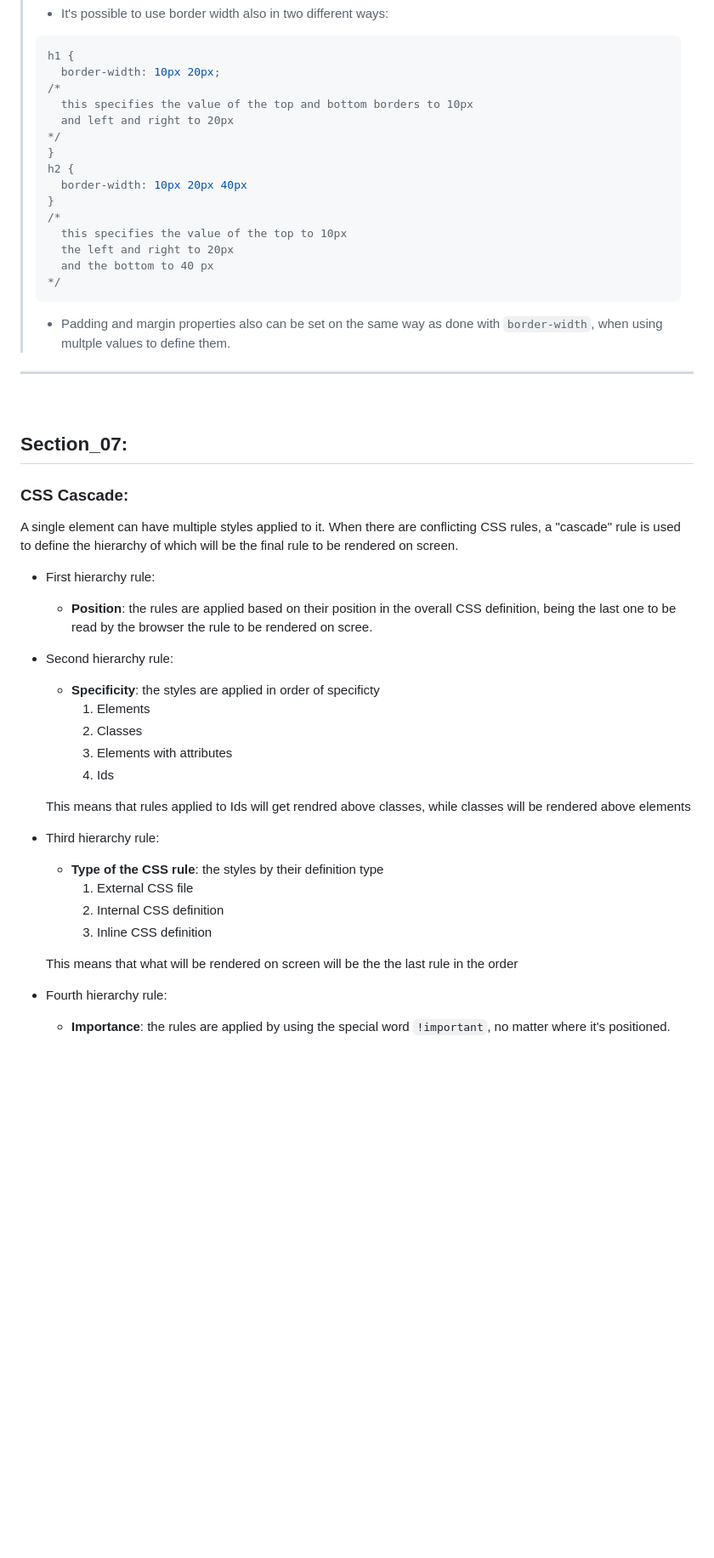
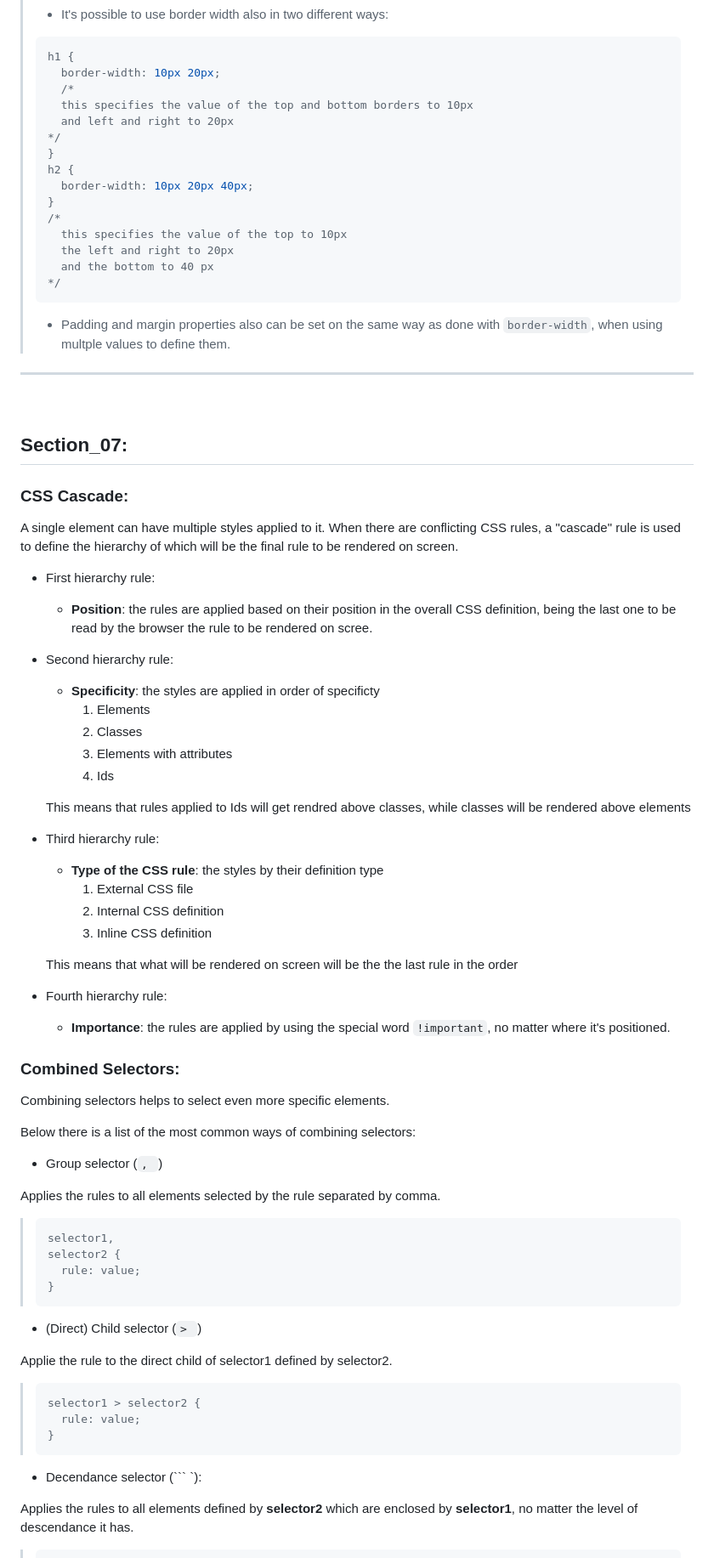
Before and after one commit to vonschappler/Web-Bootcamp, a Markdown page: Notes.md, the part around the change printed below. Shown: that part at 85% size. Drawn GitHub-style; blank space fills up the shorter version.

````diff
--- a/Notes.md
+++ b/Notes.md
@@ -899,13 +899,13 @@ The code above, creats a square h1 element, with the total of 300px on each side
 > ```css
 > h1 {
 >   border-width: 10px 20px;
-> /*
+>   /*
 >   this specifies the value of the top and bottom borders to 10px
 >   and left and right to 20px
 > */
 > }
 > h2 {
->   border-width: 10px 20px 40px
+>   border-width: 10px 20px 40px;
 > }
 > /*
 >   this specifies the value of the top to 10px
@@ -914,7 +914,7 @@ The code above, creats a square h1 element, with the total of 300px on each side
 > */
 > ```
 >
-> - Padding and margin properties also can be set on the same way as done with ``border-width``, when using multple values to define them.
+> - Padding and margin properties also can be set on the same way as done with `border-width`, when using multple values to define them.
 
 <hr>
 <br>
@@ -926,9 +926,11 @@ The code above, creats a square h1 element, with the total of 300px on each side
 A single element can have multiple styles applied to it. When there are conflicting CSS rules, a "cascade" rule is used to define the hierarchy of which will be the final rule to be rendered on screen.
 
 - First hierarchy rule:
+
   - **Position**: the rules are applied based on their position in the overall CSS definition, being the last one to be read by the browser the rule to be rendered on scree.
 
 - Second hierarchy rule:
+
   - **Specificity**: the styles are applied in order of specificty
     1. Elements
     2. Classes
@@ -938,6 +940,7 @@ A single element can have multiple styles applied to it. When there are conflict
   This means that rules applied to Ids will get rendred above classes, while classes will be rendered above elements
 
 - Third hierarchy rule:
+
   - **Type of the CSS rule**: the styles by their definition type
     1. External CSS file
     2. Internal CSS definition
@@ -946,4 +949,36 @@ A single element can have multiple styles applied to it. When there are conflict
   This means that what will be rendered on screen will be the the last rule in the order
 
 - Fourth hierarchy rule:
-  - **Importance**: the rules are applied by using the special word ``!important``, no matter where it's positioned.
+  - **Importance**: the rules are applied by using the special word `!important`, no matter where it's positioned.
+
+### Combined Selectors:
+
+Combining selectors helps to select even more specific elements.
+
+Below there is a list of the most common ways of combining selectors:
+
+- Group selector (`, `)
+
+Applies the rules to all elements selected by the rule separated by comma.
+
+> ```css
+> selector1,
+> selector2 {
+>   rule: value;
+> }
+> ```
+
+- (Direct) Child selector (`> `)
+
+Applie the rule to the direct child of selector1 defined by selector2.
+
+> ```css
+> selector1 > selector2 {
+>   rule: value;
+> }
+> ```
+
+- Decendance selector (``` `):
+
+Applies the rules to all elements defined by **selector2** which are enclosed by **selector1**, no matter the level of descendance it has.
+
````
Also changed, not shown: other parts of Notes.md (+31 -0 lines).
